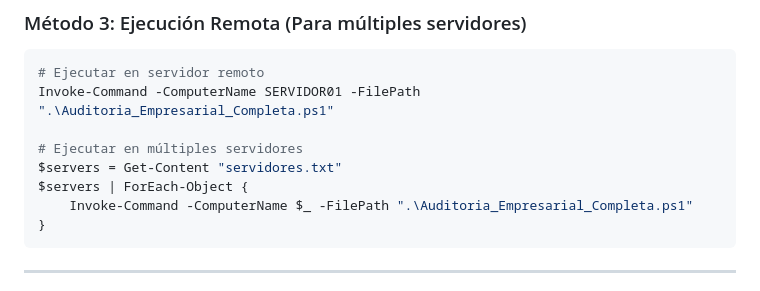
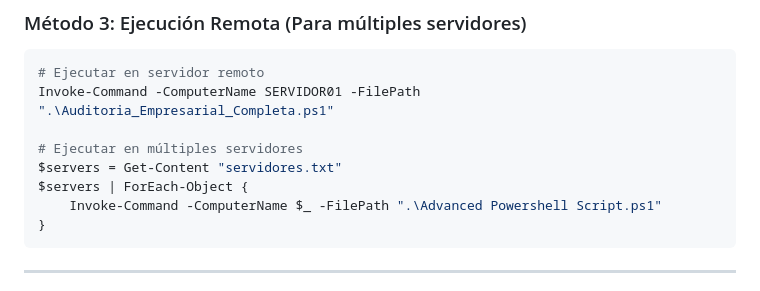
Before and after one commit to PoisonXploIT/Auditing_with_PowerShell, a Markdown page: README.md, the part around the change. GitHub-like rendering.

````diff
--- a/README.md
+++ b/README.md
@@ -31,7 +31,7 @@ Invoke-Command -ComputerName SERVIDOR01 -FilePath ".\Auditoria_Empresarial_Compl
 # Ejecutar en múltiples servidores
 $servers = Get-Content "servidores.txt"
 $servers | ForEach-Object {
-    Invoke-Command -ComputerName $_ -FilePath ".\Auditoria_Empresarial_Completa.ps1"
+    Invoke-Command -ComputerName $_ -FilePath ".\Advanced Powershell Script.ps1"
 }
 ```
 
````
